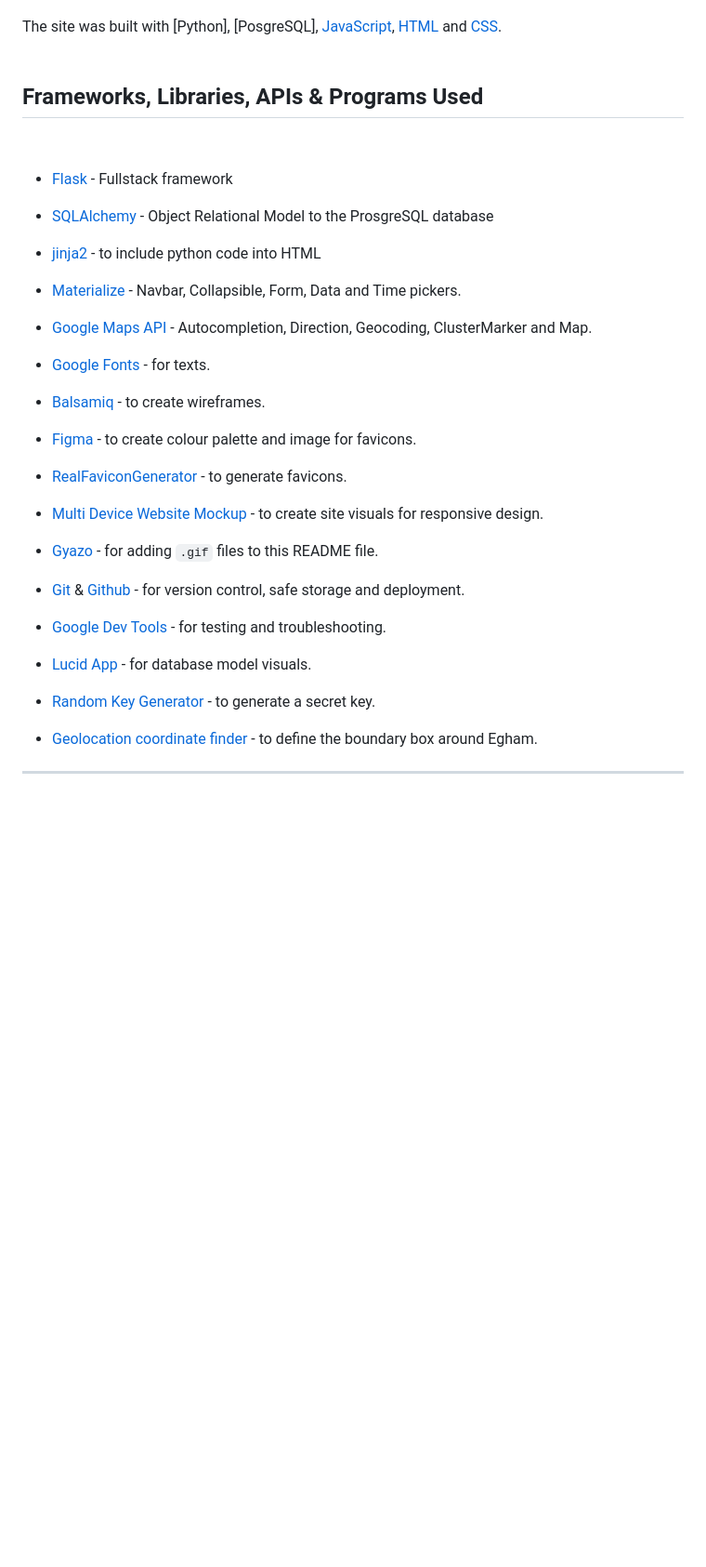
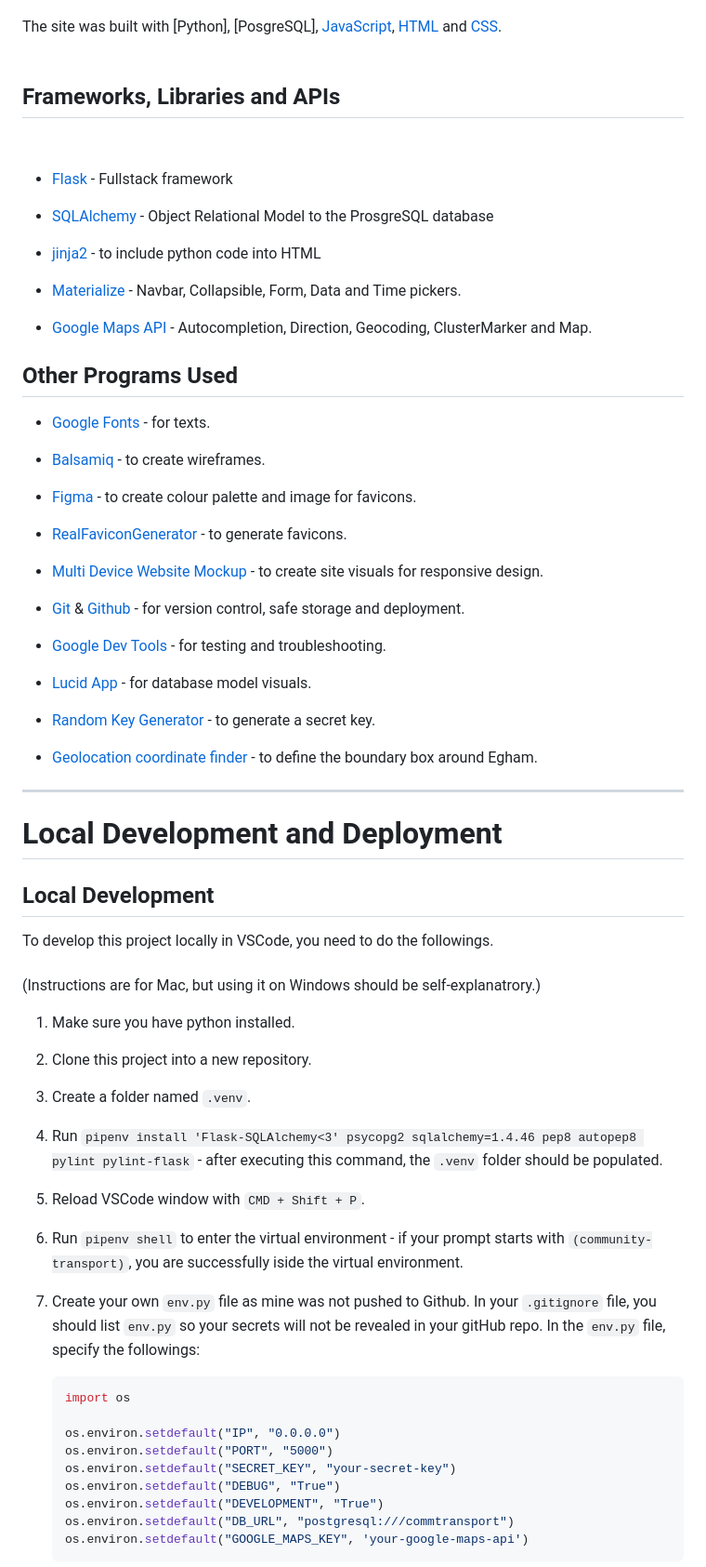
Before and after one commit to szilvia-csernus/community-transport, a Markdown page: README.md, the part around the change printed below. Shown: that part at 93% size. GitHub-like rendering; blank space fills up the shorter version.

````diff
--- a/README.md
+++ b/README.md
@@ -368,7 +368,7 @@ Two types of error messages can be delivered to the user depending on the issue
 The site was built with [Python], [PosgreSQL], [JavaScript](https://en.wikipedia.org/wiki/JavaScript), [HTML](https://en.wikipedia.org/wiki/HTML5) and [CSS](https://en.wikipedia.org/wiki/CSS).
 <br><br>
 
-## Frameworks, Libraries, APIs & Programs Used
+## Frameworks, Libraries and APIs
 <br>
 
 * [Flask]() - Fullstack framework
@@ -381,6 +381,9 @@ The site was built with [Python], [PosgreSQL], [JavaScript](https://en.wikipedia
 
 * [Google Maps API](https://developers.google.com/maps) - Autocompletion, Direction, Geocoding, ClusterMarker and Map.
 
+
+## Other Programs Used
+
 * [Google Fonts](https://fonts.google.com/)  - for texts.
 
 * [Balsamiq](https://balsamiq.cloud/)  - to create wireframes.
@@ -390,8 +393,6 @@ The site was built with [Python], [PosgreSQL], [JavaScript](https://en.wikipedia
 * [RealFaviconGenerator](https://realfavicongenerator.net/svg-favicon/)  - to generate favicons.
 
 * [Multi Device Website Mockup](https://techsini.com/multi-mockup/index.php)  - to create site visuals for responsive design.
-
-* [Gyazo](https://gyazo.com)  - for adding `.gif` files to this README file.
 
 * [Git](https://git-scm.com/) & [Github](https://github.com/)  - for version control, safe storage and deployment.
 
@@ -406,3 +407,30 @@ The site was built with [Python], [PosgreSQL], [JavaScript](https://en.wikipedia
 
 ---
 
+# Local Development and Deployment
+
+## Local Development
+
+To develop this project locally in VSCode, you need to do the followings.<br><br>
+(Instructions are for Mac, but using it on Windows should be self-explanatrory.)
+
+1. Make sure you have python installed.
+2. Clone this project into a new repository.
+3. Create a folder named `.venv`.
+4. Run `pipenv install 'Flask-SQLAlchemy<3' psycopg2 sqlalchemy=1.4.46 pep8 autopep8 pylint pylint-flask` - after executing this command, the `.venv` folder should be populated.
+5. Reload VSCode window with `CMD + Shift + P`.
+6. Run `pipenv shell` to enter the virtual environment - if your prompt starts with `(community-transport)`, you are successfully iside the virtual environment.
+7. Create your own `env.py` file as mine was not pushed to Github. In your `.gitignore` file, you should list `env.py` so your secrets will not be revealed in your gitHub repo. In the `env.py` file, specify the followings:
+
+    ```python
+    import os
+
+    os.environ.setdefault("IP", "0.0.0.0")
+    os.environ.setdefault("PORT", "5000")
+    os.environ.setdefault("SECRET_KEY", "your-secret-key")
+    os.environ.setdefault("DEBUG", "True")
+    os.environ.setdefault("DEVELOPMENT", "True")
+    os.environ.setdefault("DB_URL", "postgresql:///commtransport")
+    os.environ.setdefault("GOOGLE_MAPS_KEY", 'your-google-maps-api')
+    ```
+
````
Also changed, not shown: other parts of README.md (+78 -5 lines), readme-images/404.jpeg (added), readme-images/500.jpeg (added).
